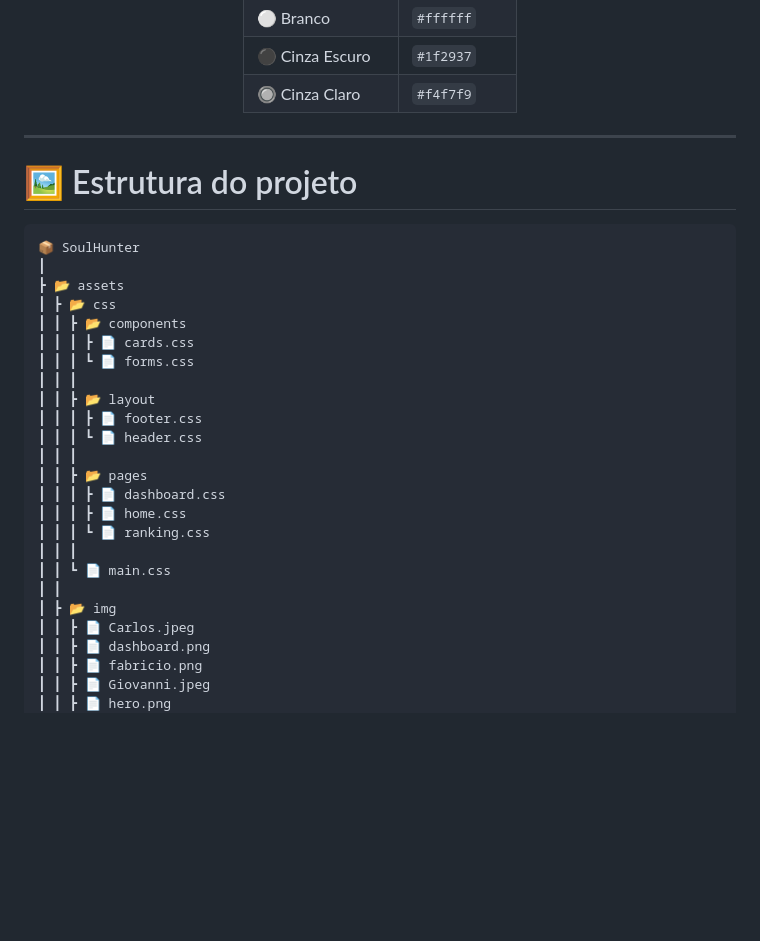
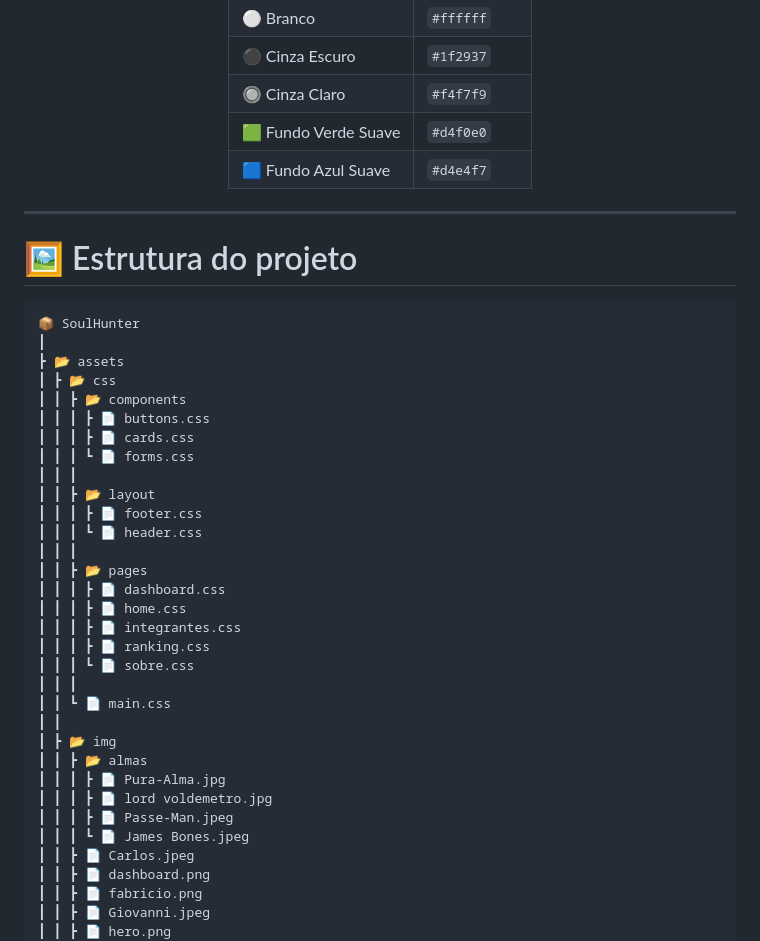
Before and after one commit to cearaa/SoulHunter_Sprint_Front-End, a Markdown page: README.md, the part around one of its changes. GitHub-like rendering; blank space fills up the shorter version.

Commit message:
docs: atualiza estrutura de arquivos e identidade visual no README

```diff
--- a/README.md
+++ b/README.md
@@ -97,6 +97,8 @@ O projeto utiliza uma identidade visual moderna inspirada em sustentabilidade, t
 | ⚪ Branco | `#ffffff` |
 | ⚫ Cinza Escuro | `#1f2937` |
 | 🔘 Cinza Claro | `#f4f7f9` |
+| 🟩 Fundo Verde Suave | `#d4f0e0` |
+| 🟦 Fundo Azul Suave | `#d4e4f7` |
 
 </div>
 
@@ -110,6 +112,7 @@ O projeto utiliza uma identidade visual moderna inspirada em sustentabilidade, t
 ┣ 📂 assets
 ┃ ┣ 📂 css
 ┃ ┃ ┣ 📂 components
+┃ ┃ ┃ ┣ 📄 buttons.css
 ┃ ┃ ┃ ┣ 📄 cards.css
 ┃ ┃ ┃ ┗ 📄 forms.css
 ┃ ┃ ┃
@@ -120,11 +123,18 @@ O projeto utiliza uma identidade visual moderna inspirada em sustentabilidade, t
 ┃ ┃ ┣ 📂 pages
 ┃ ┃ ┃ ┣ 📄 dashboard.css
 ┃ ┃ ┃ ┣ 📄 home.css
-┃ ┃ ┃ ┗ 📄 ranking.css
+┃ ┃ ┃ ┣ 📄 integrantes.css
+┃ ┃ ┃ ┣ 📄 ranking.css
+┃ ┃ ┃ ┗ 📄 sobre.css
 ┃ ┃ ┃
 ┃ ┃ ┗ 📄 main.css
 ┃ ┃
 ┃ ┣ 📂 img
+┃ ┃ ┣ 📂 almas
+┃ ┃ ┃ ┣ 📄 Pura-Alma.jpg
+┃ ┃ ┃ ┣ 📄 lord voldemetro.jpg
+┃ ┃ ┃ ┣ 📄 Passe-Man.jpeg
+┃ ┃ ┃ ┗ 📄 James Bones.jpeg
 ┃ ┃ ┣ 📄 Carlos.jpeg
 ┃ ┃ ┣ 📄 dashboard.png
 ┃ ┃ ┣ 📄 fabricio.png
```
Also changed, not shown: other parts of README.md (+1 -2 lines).
